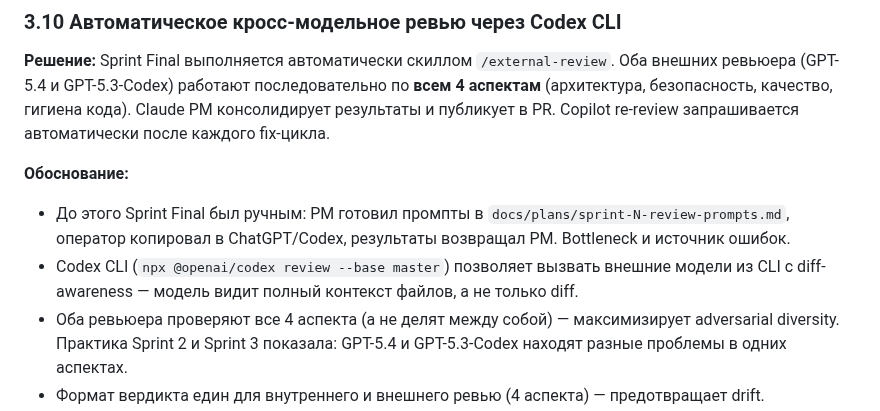
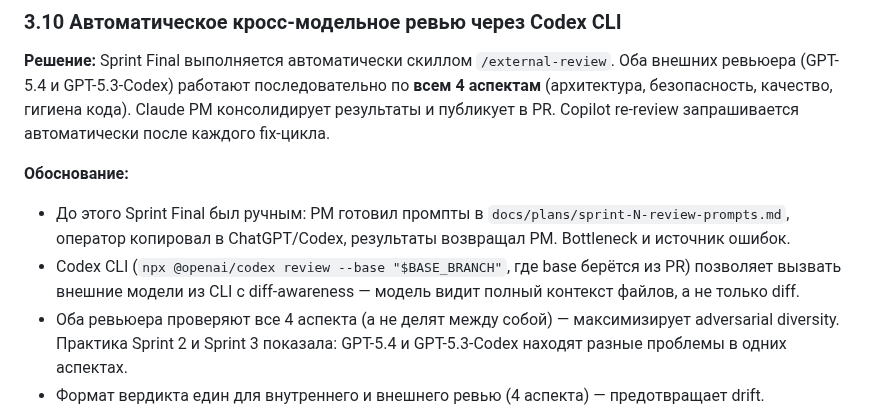
Before and after one commit to komleff/big-heroes, a Markdown page: .agents/PIPELINE_ADR.md, the part around the change. Drawn GitHub-style.

Commit message:
fix: исправления по ревью Copilot раунд 7
- git fetch+switch → gh pr checkout (работает для fork-ов и новых веток)
- ADR: --base master → --base из PR (синхронизация со скиллом)

Co-Authored-By: Claude Opus 4.6 (1M context) <noreply@anthropic.com>

```diff
--- a/.agents/PIPELINE_ADR.md
+++ b/.agents/PIPELINE_ADR.md
@@ -174,7 +174,7 @@
 **Обоснование:**
 
 - До этого Sprint Final был ручным: PM готовил промпты в `docs/plans/sprint-N-review-prompts.md`, оператор копировал в ChatGPT/Codex, результаты возвращал PM. Bottleneck и источник ошибок.
-- Codex CLI (`npx @openai/codex review --base master`) позволяет вызвать внешние модели из CLI с diff-awareness — модель видит полный контекст файлов, а не только diff.
+- Codex CLI (`npx @openai/codex review --base "$BASE_BRANCH"`, где base берётся из PR) позволяет вызвать внешние модели из CLI с diff-awareness — модель видит полный контекст файлов, а не только diff.
 - Оба ревьюера проверяют все 4 аспекта (а не делят между собой) — максимизирует adversarial diversity. Практика Sprint 2 и Sprint 3 показала: GPT-5.4 и GPT-5.3-Codex находят разные проблемы в одних аспектах.
 - Формат вердикта един для внутреннего и внешнего ревью (4 аспекта) — предотвращает drift.
 - Adversarial-промпты (attack_surface, finding_bar, scope_exclusions) из [статьи](https://habr.com/ru/articles/1019588/) снижают noise и фокусируют ревью на реальных проблемах.
```
Also changed, not shown: 1 other file.
